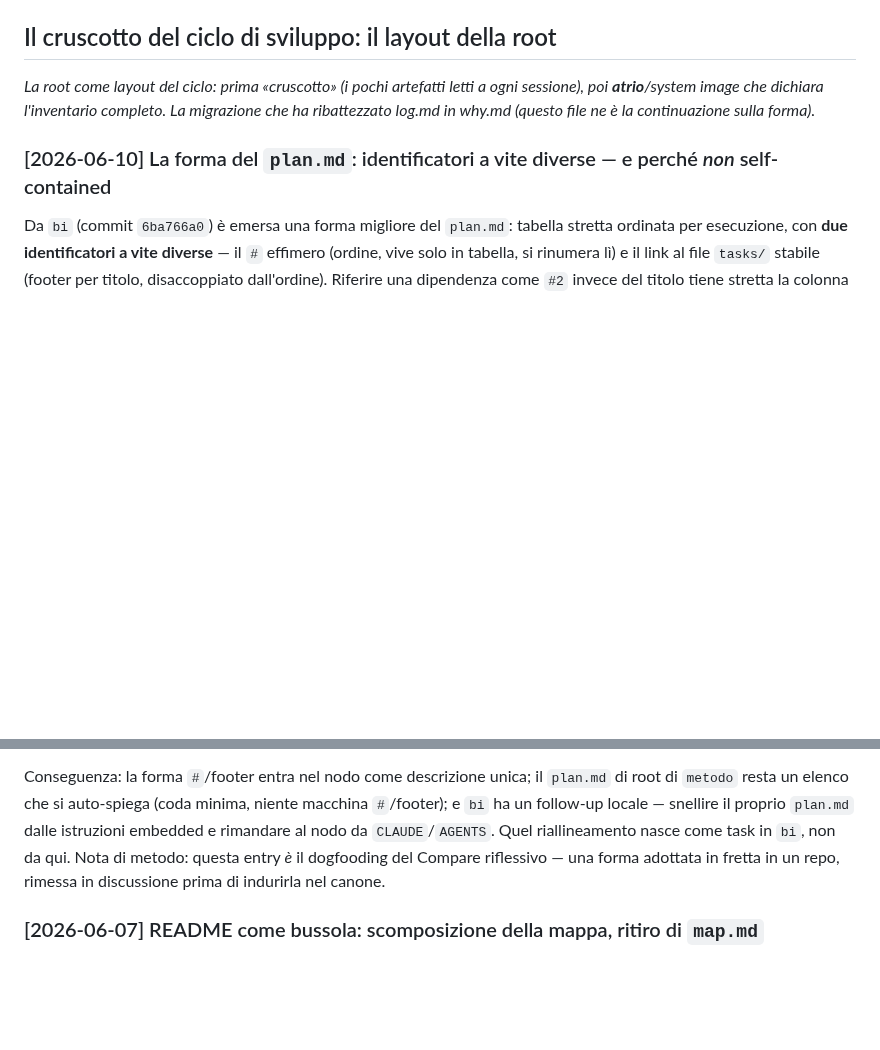
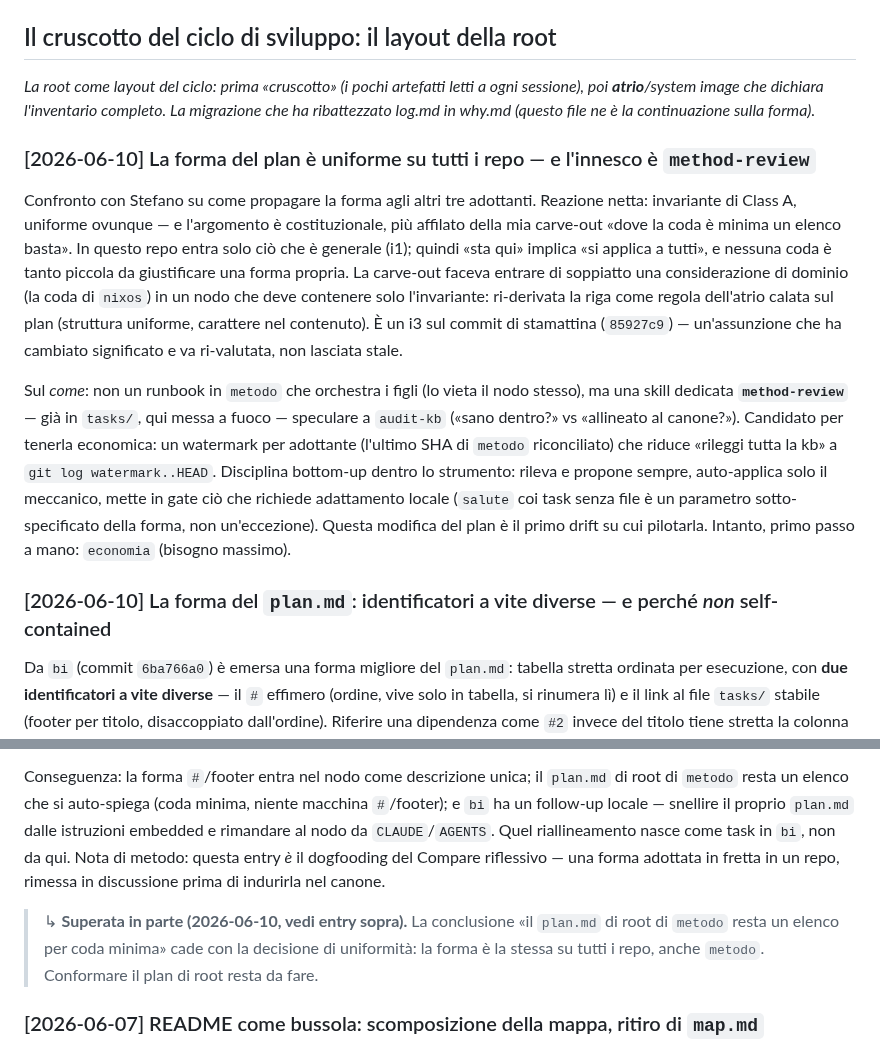
Before and after one commit to steledama/method, a Markdown page: why.md, 2 parts joined by grey strips. GitHub-like rendering; blank space fills up the shorter version.

Commit message:
docs(kb): la forma del plan è uniforme su tutti i repo; ri-derivata carve-out
Co-Authored-By: Claude Opus 4.8 <noreply@anthropic.com>

```diff
--- a/why.md
+++ b/why.md
@@ -891,6 +891,12 @@ resta qualitativa: `CLAUDE.md` non deve tornare manuale parallelo alla KB.
 
 _La root come layout del ciclo: prima «cruscotto» (i pochi artefatti letti a ogni sessione), poi **atrio**/system image che dichiara l'inventario completo. La migrazione che ha ribattezzato log.md in why.md (questo file ne è la continuazione sulla forma)._
 
+### [2026-06-10] La forma del plan è uniforme su tutti i repo — e l'innesco è `method-review`
+
+Confronto con Stefano su come propagare la forma agli altri tre adottanti. Reazione netta: invariante di Class A, uniforme ovunque — e l'argomento è costituzionale, più affilato della mia carve-out «dove la coda è minima un elenco basta». In questo repo entra solo ciò che è generale (i1); quindi «sta qui» implica «si applica a tutti», e nessuna coda è tanto piccola da giustificare una forma propria. La carve-out faceva entrare di soppiatto una considerazione di dominio (la coda di `nixos`) in un nodo che deve contenere solo l'invariante: ri-derivata la riga come regola dell'atrio calata sul plan (struttura uniforme, carattere nel contenuto). È un i3 sul commit di stamattina (`85927c9`) — un'assunzione che ha cambiato significato e va ri-valutata, non lasciata stale.
+
+Sul _come_: non un runbook in `metodo` che orchestra i figli (lo vieta il nodo stesso), ma una skill dedicata **`method-review`** — già in `tasks/`, qui messa a fuoco — speculare a `audit-kb` («sano dentro?» vs «allineato al canone?»). Candidato per tenerla economica: un watermark per adottante (l'ultimo SHA di `metodo` riconciliato) che riduce «rileggi tutta la kb» a `git log watermark..HEAD`. Disciplina bottom-up dentro lo strumento: rileva e propone sempre, auto-applica solo il meccanico, mette in gate ciò che richiede adattamento locale (`salute` coi task senza file è un parametro sotto-specificato della forma, non un'eccezione). Questa modifica del plan è il primo drift su cui pilotarla. Intanto, primo passo a mano: `economia` (bisogno massimo).
+
 ### [2026-06-10] La forma del `plan.md`: identificatori a vite diverse — e perché _non_ self-contained
 
 Da `bi` (commit `6ba766a0`) è emersa una forma migliore del `plan.md`: tabella stretta ordinata per esecuzione, con **due identificatori a vite diverse** — il `#` effimero (ordine, vive solo in tabella, si rinumera lì) e il link al file `tasks/` stabile (footer per titolo, disaccoppiato dall'ordine). Riferire una dipendenza come `#2` invece del titolo tiene stretta la colonna senza duplicare nulla; riordinare le priorità tocca una lista sola, non due. L'identità sta in un posto, l'ordine in un altro, e non si rincorrono: è la fonte-unica calata sulla manutenzione del plan. Questo è il guadagno portabile, e va nel nodo [`plan`].
@@ -898,6 +904,8 @@ Da `bi` (commit `6ba766a0`) è emersa una forma migliore del `plan.md`: tabella
 `bi` aveva anche reso il file **self-contained**, incorporandovi le istruzioni di consultazione e compilazione. Discutendolo con Stefano, l'abbiamo respinto come canone. Tre ragioni convergono. **Fonte-unica:** se la forma vive nel file _e_ nel nodo è duplicata — la stessa ironia già colta il 2026-06-03 (il metodo che predica single-source e lo viola su sé stesso). **Symlink:** il nodo propaga una modifica a tutti gli adottanti con un edit; le istruzioni embedded in ogni `plan.md` no — il self-contained _inverte_ il vantaggio architetturale del repo. **Norman:** la mossa corretta non è aggiungere un signifier che ripete, ma una forma che **affordi da sé** — la tabella letta si auto-spiega — più la convenzione documentata una volta nel nodo, a cui `CLAUDE.md`/`AGENTS.md` _rimandano_ senza ripeterla. È la stessa lezione dell'atrio ([`affordance-signifier`], [`system-image`]): un file che spiega un altro file è il cartello «tirare»; i dettagli stanno nel maestro, non incollati su ogni istanza.
 
 Conseguenza: la forma `#`/footer entra nel nodo come descrizione unica; il `plan.md` di root di `metodo` resta un elenco che si auto-spiega (coda minima, niente macchina `#`/footer); e `bi` ha un follow-up locale — snellire il proprio `plan.md` dalle istruzioni embedded e rimandare al nodo da `CLAUDE`/`AGENTS`. Quel riallineamento nasce come task in `bi`, non da qui. Nota di metodo: questa entry _è_ il dogfooding del Compare riflessivo — una forma adottata in fretta in un repo, rimessa in discussione prima di indurirla nel canone.
+
+> ↳ **Superata in parte (2026-06-10, vedi entry sopra).** La conclusione «il `plan.md` di root di `metodo` resta un elenco per coda minima» cade con la decisione di uniformità: la forma è la stessa su tutti i repo, anche `metodo`. Conformare il plan di root resta da fare.
 
 ### [2026-06-07] README come bussola: scomposizione della mappa, ritiro di `map.md`
 
```
Also changed, not shown: kb/plan.md (+1 -1 lines).
